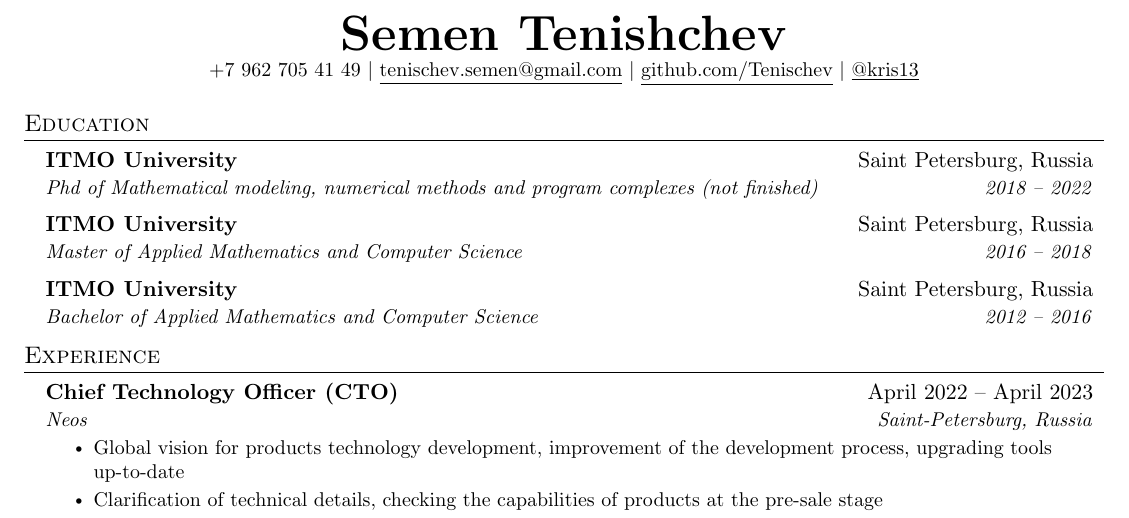
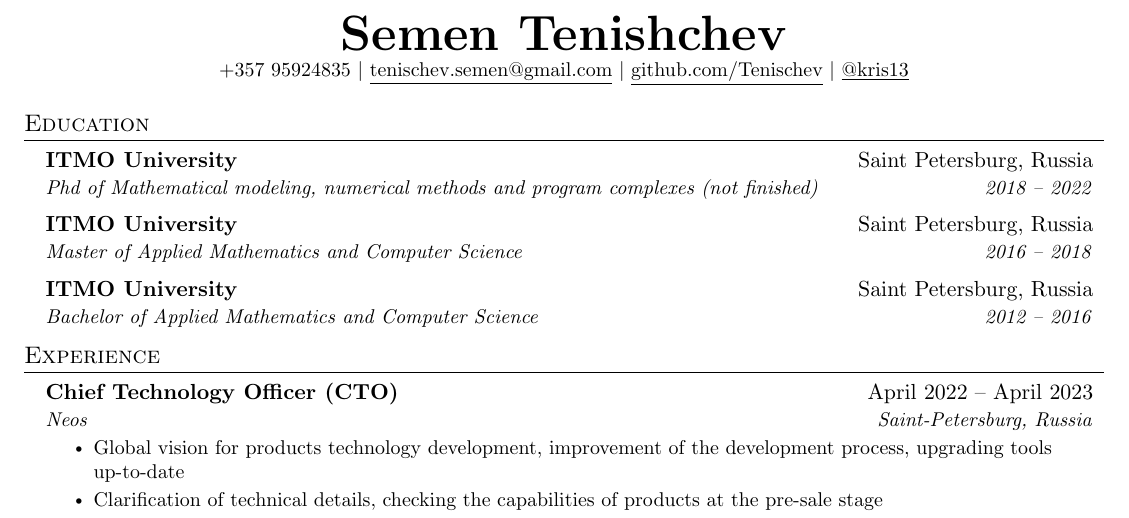
Before and after one commit to Tenischev/cv, a LaTeX CV (cv.tex): part of page 1 of 2, cut so that both start at the same text. Compiled offline with pdfLaTeX.

Commit message:
update contact info

```diff
--- a/cv.tex
+++ b/cv.tex
@@ -101,7 +101,7 @@
 
 \begin{center}
     \textbf{\Huge \scshape Semen Tenishchev} \\ \vspace{1pt}
-    \small +7 962 705 41 49 $|$ \href{mailto:tenischev.semen@gmail.com}{\underline{tenischev.semen@gmail.com}} $|$
+    \small +357 95924835 $|$ \href{mailto:tenischev.semen@gmail.com}{\underline{tenischev.semen@gmail.com}} $|$
     \href{https://github.com/Tenischev}{\underline{github.com/Tenischev}} $|$
     \href{https://t.me/kris13}{\underline{@kris13}}
 \end{center}
```
